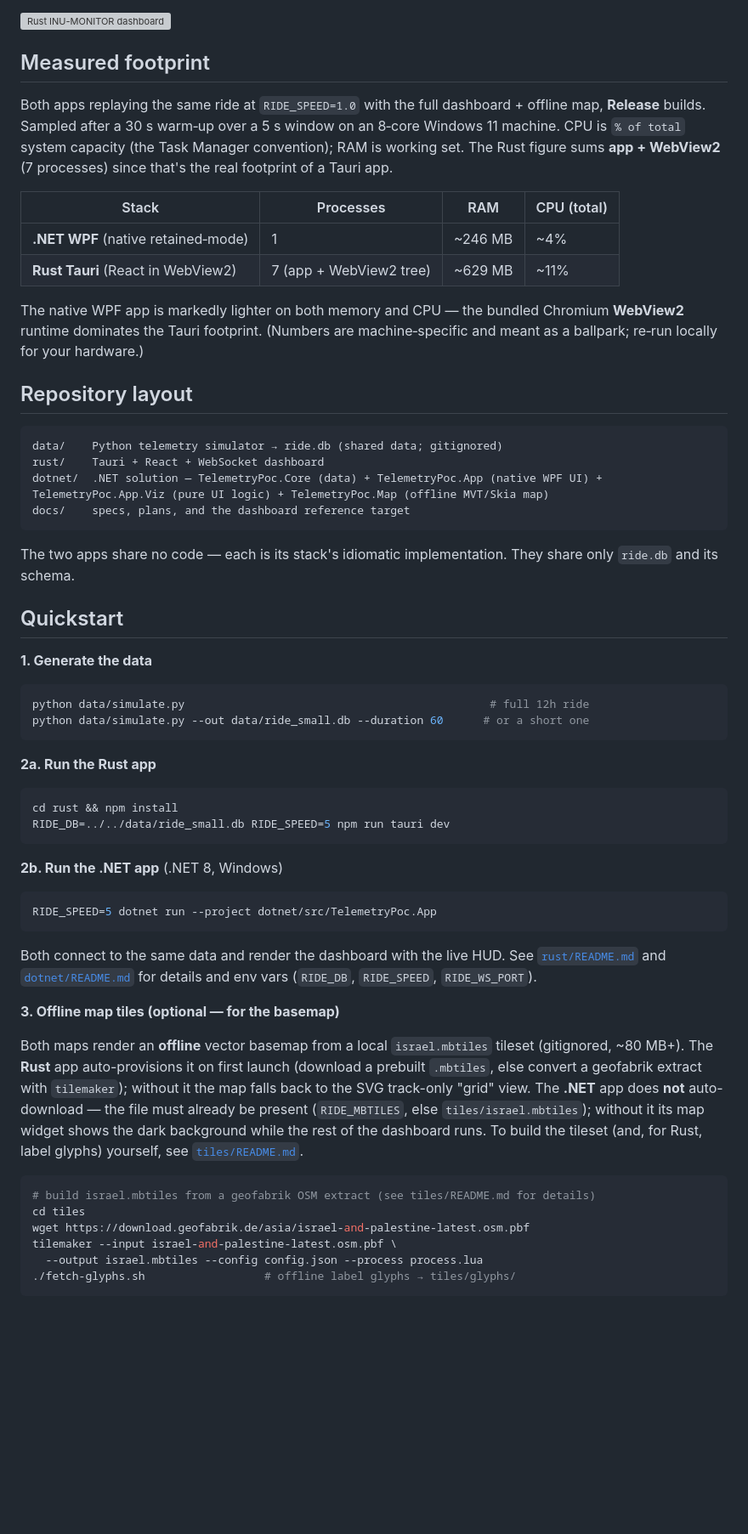
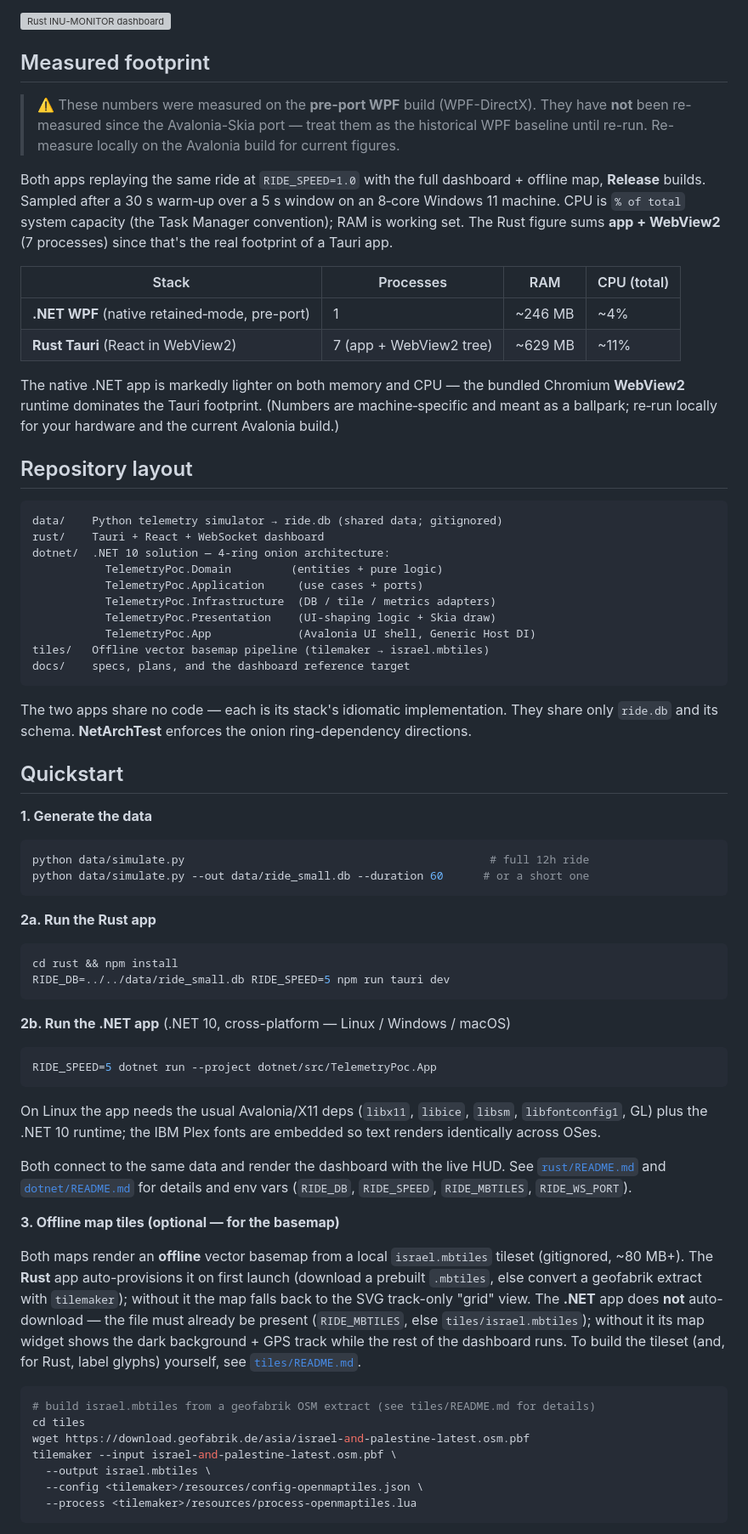
Before and after one commit to zabralex85/wpf-rust-compare-charts, a Markdown page: README.md, the part around one of its changes. Shown at 85% size. Drawn GitHub-style; blank space fills up the shorter version; grey boxes are pictures that could not be loaded.

Commit message:
docs: update README for Avalonia + .NET 10 port (cross-platform, onion layout)

````diff
--- a/README.md
+++ b/README.md
@@ -27,25 +29,33 @@ This is a **paradigm contrast**: a web WebView UI (Tauri/React) vs a native reta
 
 ## Measured footprint
 
+> ⚠️ These numbers were measured on the **pre-port WPF** build (WPF-DirectX). They have **not** been re-measured since the Avalonia-Skia port — treat them as the historical WPF baseline until re-run. Re-measure locally on the Avalonia build for current figures.
+
 Both apps replaying the same ride at `RIDE_SPEED=1.0` with the full dashboard + offline map, **Release** builds. Sampled after a 30 s warm‑up over a 5 s window on an 8‑core Windows 11 machine. CPU is `% of total` system capacity (the Task Manager convention); RAM is working set. The Rust figure sums **app + WebView2** (7 processes) since that's the real footprint of a Tauri app.
 
 | Stack | Processes | RAM | CPU (total) |
 |---|---|---|---|
-| **.NET WPF** (native retained‑mode) | 1 | ~246 MB | ~4% |
+| **.NET WPF** (native retained‑mode, pre-port) | 1 | ~246 MB | ~4% |
 | **Rust Tauri** (React in WebView2) | 7 (app + WebView2 tree) | ~629 MB | ~11% |
 
-The native WPF app is markedly lighter on both memory and CPU — the bundled Chromium **WebView2** runtime dominates the Tauri footprint. (Numbers are machine‑specific and meant as a ballpark; re‑run locally for your hardware.)
+The native .NET app is markedly lighter on both memory and CPU — the bundled Chromium **WebView2** runtime dominates the Tauri footprint. (Numbers are machine‑specific and meant as a ballpark; re‑run locally for your hardware and the current Avalonia build.)
 
 ## Repository layout
 
 ```
 data/    Python telemetry simulator → ride.db (shared data; gitignored)
 rust/    Tauri + React + WebSocket dashboard
-dotnet/  .NET solution — TelemetryPoc.Core (data) + TelemetryPoc.App (native WPF UI) + TelemetryPoc.App.Viz (pure UI logic) + TelemetryPoc.Map (offline MVT/Skia map)
+dotnet/  .NET 10 solution — 4-ring onion architecture:
+           TelemetryPoc.Domain         (entities + pure logic)
+           TelemetryPoc.Application     (use cases + ports)
+           TelemetryPoc.Infrastructure  (DB / tile / metrics adapters)
+           TelemetryPoc.Presentation    (UI-shaping logic + Skia draw)
+           TelemetryPoc.App             (Avalonia UI shell, Generic Host DI)
+tiles/   Offline vector basemap pipeline (tilemaker → israel.mbtiles)
 docs/    specs, plans, and the dashboard reference target
 ```
 
-The two apps share no code — each is its stack's idiomatic implementation. They share only `ride.db` and its schema.
+The two apps share no code — each is its stack's idiomatic implementation. They share only `ride.db` and its schema. **NetArchTest** enforces the onion ring-dependency directions.
 
 ## Quickstart
 
@@ -61,23 +71,25 @@ cd rust && npm install
 RIDE_DB=../../data/ride_small.db RIDE_SPEED=5 npm run tauri dev
 ```
 
-**2b. Run the .NET app** (.NET 8, Windows)
+**2b. Run the .NET app** (.NET 10, cross-platform — Linux / Windows / macOS)
 ```bash
 RIDE_SPEED=5 dotnet run --project dotnet/src/TelemetryPoc.App
 ```
+On Linux the app needs the usual Avalonia/X11 deps (`libx11`, `libice`, `libsm`, `libfontconfig1`, GL) plus the .NET 10 runtime; the IBM Plex fonts are embedded so text renders identically across OSes.
 
-Both connect to the same data and render the dashboard with the live HUD. See [`rust/README.md`](rust/README.md) and [`dotnet/README.md`](dotnet/README.md) for details and env vars (`RIDE_DB`, `RIDE_SPEED`, `RIDE_WS_PORT`).
+Both connect to the same data and render the dashboard with the live HUD. See [`rust/README.md`](rust/README.md) and [`dotnet/README.md`](dotnet/README.md) for details and env vars (`RIDE_DB`, `RIDE_SPEED`, `RIDE_MBTILES`, `RIDE_WS_PORT`).
 
 **3. Offline map tiles (optional — for the basemap)**
 
-Both maps render an **offline** vector basemap from a local `israel.mbtiles` tileset (gitignored, ~80 MB+). The **Rust** app auto-provisions it on first launch (download a prebuilt `.mbtiles`, else convert a geofabrik extract with `tilemaker`); without it the map falls back to the SVG track-only "grid" view. The **.NET** app does **not** auto-download — the file must already be present (`RIDE_MBTILES`, else `tiles/israel.mbtiles`); without it its map widget shows the dark background while the rest of the dashboard runs. To build the tileset (and, for Rust, label glyphs) yourself, see [`tiles/README.md`](tiles/README.md).
+Both maps render an **offline** vector basemap from a local `israel.mbtiles` tileset (gitignored, ~80 MB+). The **Rust** app auto-provisions it on first launch (download a prebuilt `.mbtiles`, else convert a geofabrik extract with `tilemaker`); without it the map falls back to the SVG track-only "grid" view. The **.NET** app does **not** auto-download — the file must already be present (`RIDE_MBTILES`, else `tiles/israel.mbtiles`); without it its map widget shows the dark background + GPS track while the rest of the dashboard runs. To build the tileset (and, for Rust, label glyphs) yourself, see [`tiles/README.md`](tiles/README.md).
 
 ```bash
 # build israel.mbtiles from a geofabrik OSM extract (see tiles/README.md for details)
 cd tiles
 wget https://download.geofabrik.de/asia/israel-and-palestine-latest.osm.pbf
 tilemaker --input israel-and-palestine-latest.osm.pbf \
-  --output israel.mbtiles --config config.json --process process.lua
-./fetch-glyphs.sh                  # offline label glyphs → tiles/glyphs/
+  --output israel.mbtiles \
+  --config <tilemaker>/resources/config-openmaptiles.json \
+  --process <tilemaker>/resources/process-openmaptiles.lua
 ```
 
````
Also changed, not shown: other parts of README.md (+12 -10 lines).
